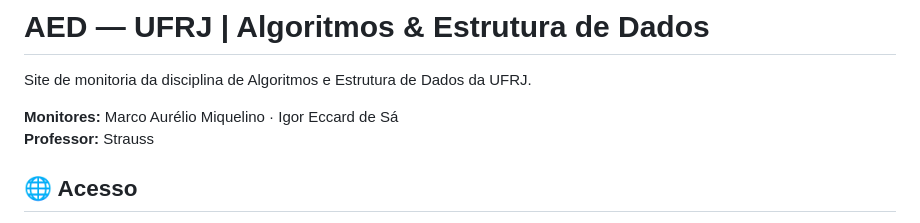
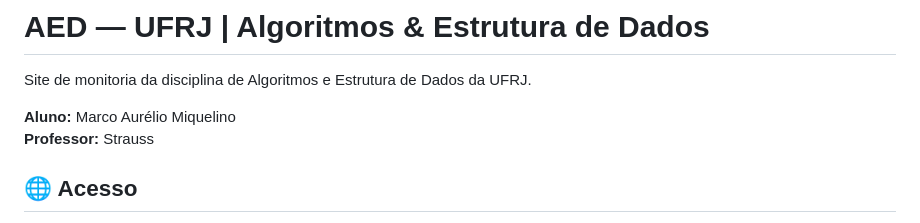
Before and after one commit to marco-miquelino/apresentacao-algoritmos, a Markdown page: README.md, the part around one of its changes. Drawn GitHub-style.

```diff
--- a/README.md
+++ b/README.md
@@ -2,7 +2,7 @@
 
 Site de monitoria da disciplina de Algoritmos e Estrutura de Dados da UFRJ.
 
-**Monitores:** Marco Aurélio Miquelino · Igor Eccard de Sá
+**Aluno:** Marco Aurélio Miquelino
 **Professor:** Strauss
 
 ## 🌐 Acesso
```
Also changed, not shown: other parts of README.md (+1 -1 lines).
